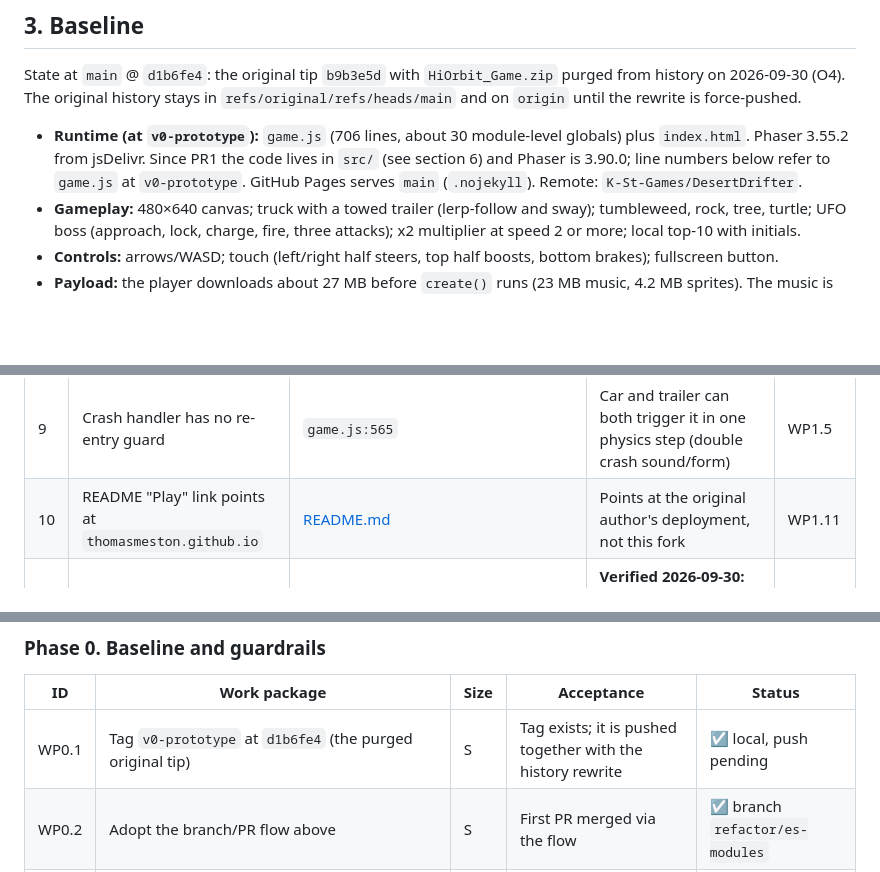
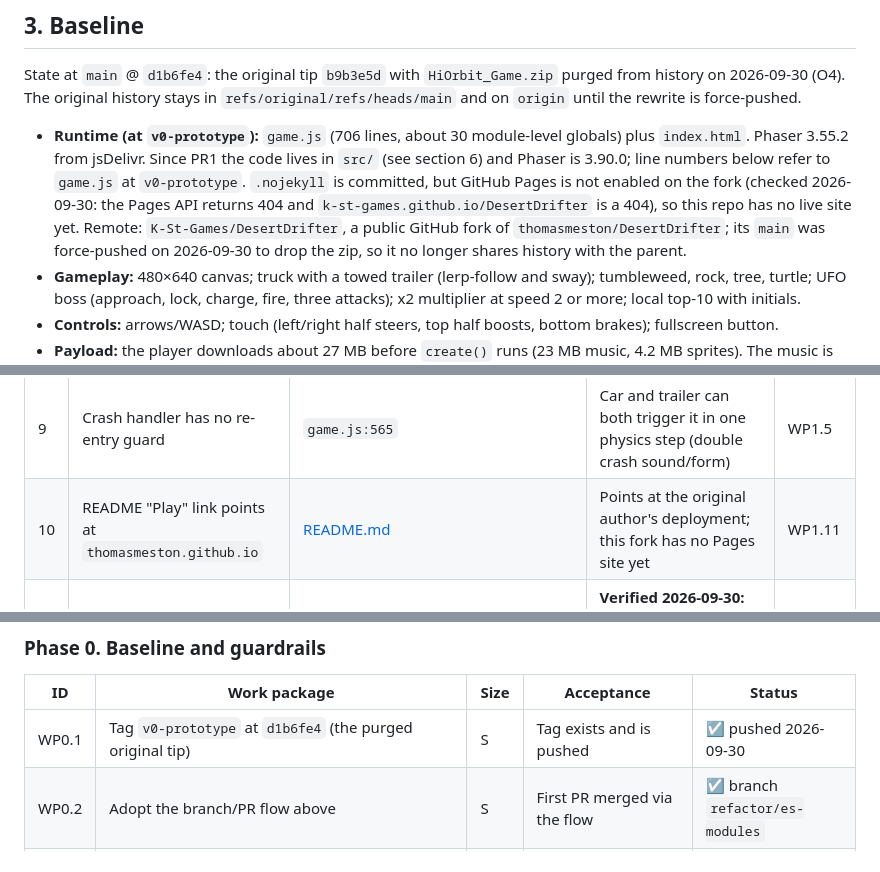
Before and after one commit to K-St-Games/DesertDrifter, a Markdown page: PLAN.md, 3 parts joined by grey strips. Drawn GitHub-style; blank space fills up the shorter version.

```diff
--- a/PLAN.md
+++ b/PLAN.md
@@ -49,7 +49,7 @@ This plan does the opposite. It keeps this fork's no-build GitHub Pages hosting,
 
 State at `main` @ `d1b6fe4`: the original tip `b9b3e5d` with `HiOrbit_Game.zip` purged from history on 2026-09-30 (O4). The original history stays in `refs/original/refs/heads/main` and on `origin` until the rewrite is force-pushed.
 
-- **Runtime (at `v0-prototype`):** `game.js` (706 lines, about 30 module-level globals) plus `index.html`. Phaser 3.55.2 from jsDelivr. Since PR1 the code lives in `src/` (see section 6) and Phaser is 3.90.0; line numbers below refer to `game.js` at `v0-prototype`. GitHub Pages serves `main` (`.nojekyll`). Remote: `K-St-Games/DesertDrifter`.
+- **Runtime (at `v0-prototype`):** `game.js` (706 lines, about 30 module-level globals) plus `index.html`. Phaser 3.55.2 from jsDelivr. Since PR1 the code lives in `src/` (see section 6) and Phaser is 3.90.0; line numbers below refer to `game.js` at `v0-prototype`. `.nojekyll` is committed, but GitHub Pages is not enabled on the fork (checked 2026-09-30: the Pages API returns 404 and `k-st-games.github.io/DesertDrifter` is a 404), so this repo has no live site yet. Remote: `K-St-Games/DesertDrifter`, a public GitHub fork of `thomasmeston/DesertDrifter`; its `main` was force-pushed on 2026-09-30 to drop the zip, so it no longer shares history with the parent.
 - **Gameplay:** 480×640 canvas; truck with a towed trailer (lerp-follow and sway); tumbleweed, rock, tree, turtle; UFO boss (approach, lock, charge, fire, three attacks); x2 multiplier at speed 2 or more; local top-10 with initials.
 - **Controls:** arrows/WASD; touch (left/right half steers, top half boosts, bottom brakes); fullscreen button.
 - **Payload:** the player downloads about 27 MB before `create()` runs (23 MB music, 4.2 MB sprites). The music is 12:41 at 250 kbps and decodes to about 270 MB of PCM in memory (761 s × 44.1 kHz × 2 ch × 4 B). Object sprites are 1024×1024 shown at 5–15% scale. The repo also tracked a 28 MB `HiOrbit_Game.zip` (`.git` was 34 MB); it was purged from history on 2026-09-30.
@@ -69,7 +69,7 @@ State at `main` @ `d1b6fe4`: the original tip `b9b3e5d` with `HiOrbit_Game.zip`
 | 7 | Touch restart fires immediately at game over | `game.js:221` | Finger still down means an instant accidental restart | WP1.10 |
 | 8 | `JSON.parse` of saved scores is unguarded | `game.js:86` | Corrupt storage stops the game from starting | WP2.3 |
 | 9 | Crash handler has no re-entry guard | `game.js:565` | Car and trailer can both trigger it in one physics step (double crash sound/form) | WP1.5 |
-| 10 | README "Play" link points at `thomasmeston.github.io` | [README.md](README.md) | Points at the original author's deployment, not this fork | WP1.11 |
+| 10 | README "Play" link points at `thomasmeston.github.io` | [README.md](README.md) | Points at the original author's deployment; this fork has no Pages site yet | WP1.11 |
 | 11 | Phaser key capture swallows W/A/S/D, arrows and Space while the initials field has focus | `keyboard.addKey`/`createCursorKeys` capture by default | **Verified 2026-09-30:** `keydown` for those keys arrives with `defaultPrevented` true, so those letters cannot be typed as initials | WP2.3 |
 | 12 | The spawn timer is not reset on restart | `restartGame()` never touches `nextSpawnTime` | **Verified 2026-09-30:** the timer had expired 4.9 s earlier, so an obstacle spawns on the first frame of every restarted run (the first run gets a 2 s grace) | WP1.5 |
 
@@ -186,7 +186,7 @@ Size key: **S** up to half a day, **M** about a day, **L** two to three days, in
 
 | ID | Work package | Size | Acceptance | Status |
 |---|---|---|---|---|
-| WP0.1 | Tag `v0-prototype` at `d1b6fe4` (the purged original tip) | S | Tag exists; it is pushed together with the history rewrite | ☑ local, push pending |
+| WP0.1 | Tag `v0-prototype` at `d1b6fe4` (the purged original tip) | S | Tag exists and is pushed | ☑ pushed 2026-09-30 |
 | WP0.2 | Adopt the branch/PR flow above | S | First PR merged via the flow | ☑ branch `refactor/es-modules` |
 | WP0.3 | Capture baseline: speed, spawn cadence, UFO timing | S | Numbers recorded (Appendix D) | ☑ |
 | WP0.4 | Add `tools/audit_sprites.py` reproducing Appendix A; it also checks palette membership once WP1.8 lands | S | Script output matches Appendix A tables | ☐ |
```
Also changed, not shown: other parts of PLAN.md (+4 -3 lines).
